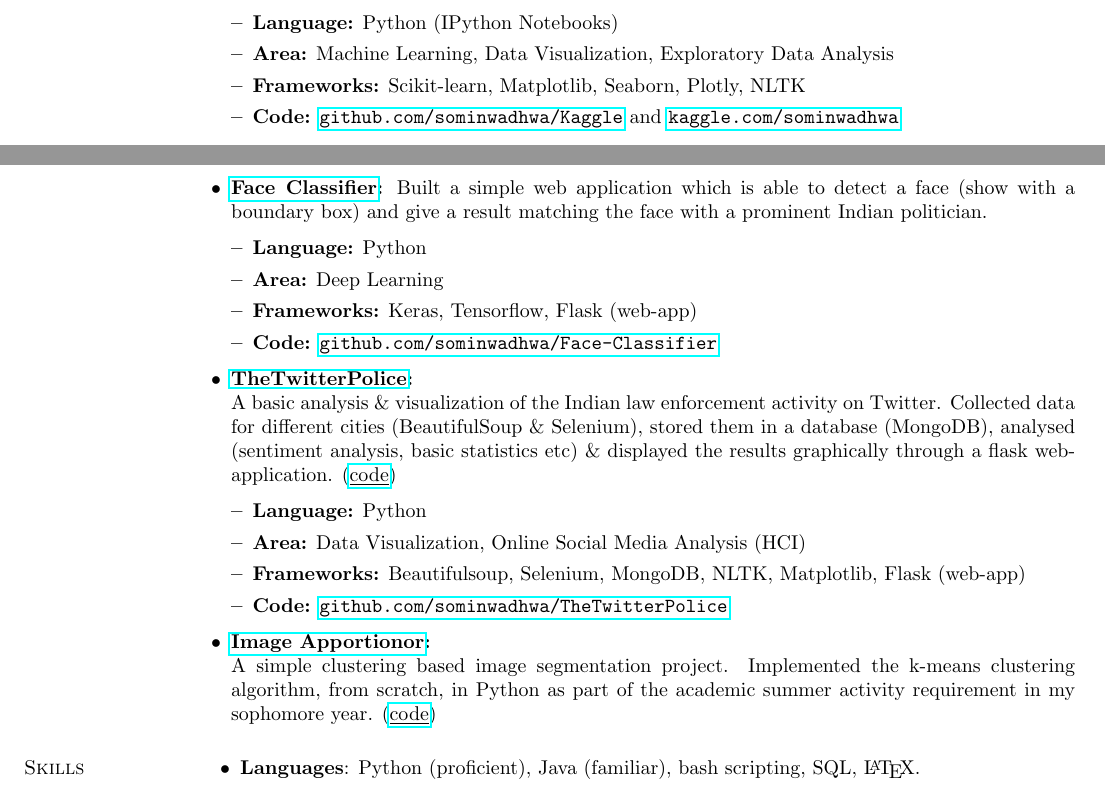
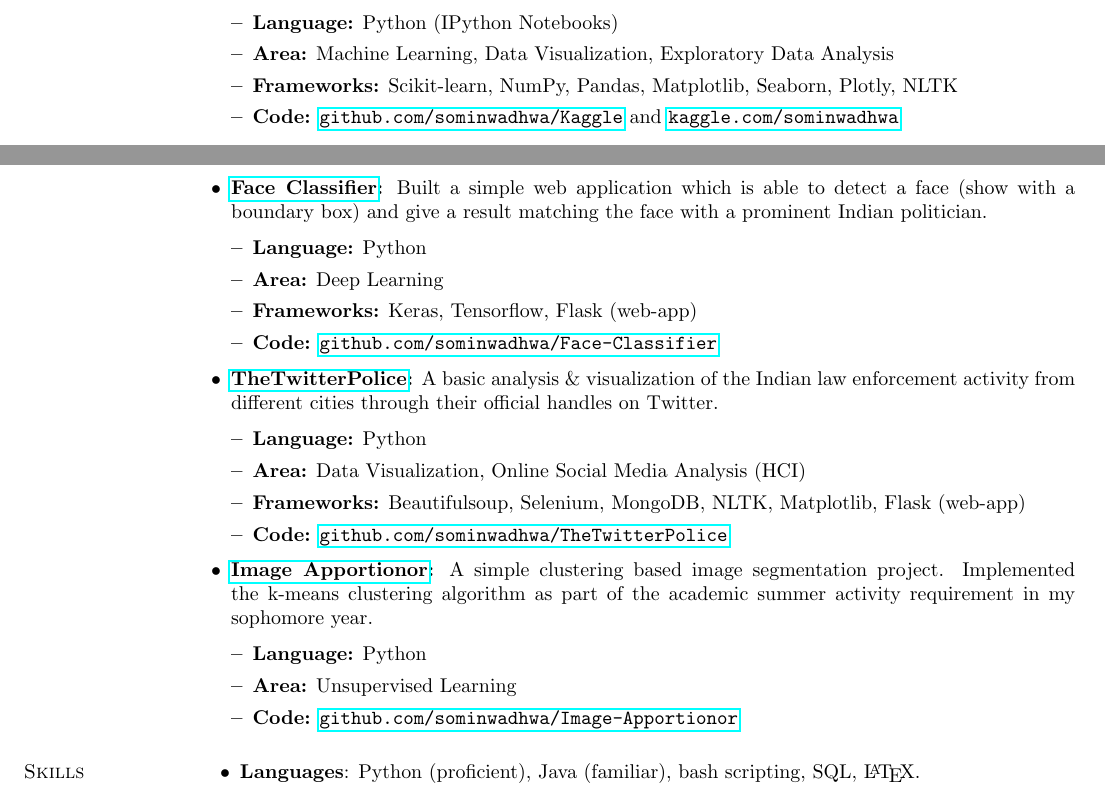
Before and after one commit to sominw/Resume, a LaTeX CV (Resume.tex): two parts of pages 1 and 2 of 2, joined at a grey line, cut so that both start at the same text. Compiled offline with pdfLaTeX.

Commit message:
Update Resume

```diff
--- a/Resume.tex
+++ b/Resume.tex
@@ -92,7 +92,7 @@
 \begin{itemize}[leftmargin=*]
 \item {\bf Language:} Python (IPython Notebooks)
 \item {\bf Area:} Machine Learning, Data Visualization, Exploratory Data Analysis
-\item {\bf Frameworks:} Scikit-learn, Matplotlib, Seaborn, Plotly, NLTK
+\item {\bf Frameworks:} Scikit-learn, NumPy, Pandas, Matplotlib, Seaborn, Plotly, NLTK
 \item {\bf Code:} {\href{https://github.com/sominwadhwa/Kaggle}{\texttt{github.com/sominwadhwa/Kaggle}}} and {\href{https://www.kaggle.com/sominwadhwa}{\texttt{kaggle.com/sominwadhwa}}}
 \end{itemize}
 \item {\bf {\href{https://github.com/sominwadhwa/Face-Classifier}{Face Classifier}:}}
@@ -103,16 +103,21 @@
 \item {\bf Frameworks:} Keras, Tensorflow, Flask (web-app)
 \item {\bf Code:} {\href{https://github.com/sominwadhwa/Face-Classifier}{\texttt{github.com/sominwadhwa/Face-Classifier}}}
 \end{itemize}
-\item {\bf {\href{https://github.com/sominwadhwa/TheTwitterPolice}{TheTwitterPolice}:}}\\
-A basic analysis \& visualization of the Indian law enforcement activity on Twitter. Collected data for different cities (BeautifulSoup \& Selenium), stored them in a database (MongoDB), analysed (sentiment analysis, basic statistics etc) \& displayed the results graphically through a flask web-application. ({\href{https://github.com/sominwadhwa/TheTwitterPolice}{\underline{code}}})
+\item {\bf {\href{https://github.com/sominwadhwa/TheTwitterPolice}{TheTwitterPolice}:}}
+A basic analysis \& visualization of the Indian law enforcement activity from different cities through their official handles on Twitter.
 \begin{itemize}[leftmargin=*]
 \item {\bf Language:} Python
 \item {\bf Area:} Data Visualization, Online Social Media Analysis (HCI)
 \item {\bf Frameworks:} Beautifulsoup, Selenium, MongoDB, NLTK, Matplotlib, Flask (web-app)
 \item {\bf Code:} {\href{https://github.com/sominwadhwa/TheTwitterPolice}{\texttt{github.com/sominwadhwa/TheTwitterPolice}}}
 \end{itemize}
-\item {\bf {\href{https://github.com/sominwadhwa/Image-Apportionor}{Image Apportionor}:}}\\
-A simple clustering based image segmentation project. Implemented the k-means clustering algorithm, from scratch, in Python as part of the academic summer activity requirement in my sophomore year. ({\href{https://github.com/sominwadhwa/TheTwitterPolice}{\underline{code}}})
+\item {\bf {\href{https://github.com/sominwadhwa/Image-Apportionor}{Image Apportionor}:}}
+A simple clustering based image segmentation project. Implemented the k-means clustering algorithm as part of the academic summer activity requirement in my sophomore year.
+\begin{itemize}[leftmargin=*]
+\item {\bf Language:} Python
+\item {\bf Area:} Unsupervised Learning
+\item {\bf Code:} {\href{https://github.com/sominwadhwa/Image-Apportionor}{\texttt{github.com/sominwadhwa/Image-Apportionor}}}
+\end{itemize}
 \end{itemize}
 
 \iffalse
```
Also changed, not shown: Resume.pdf, 2 other files.
